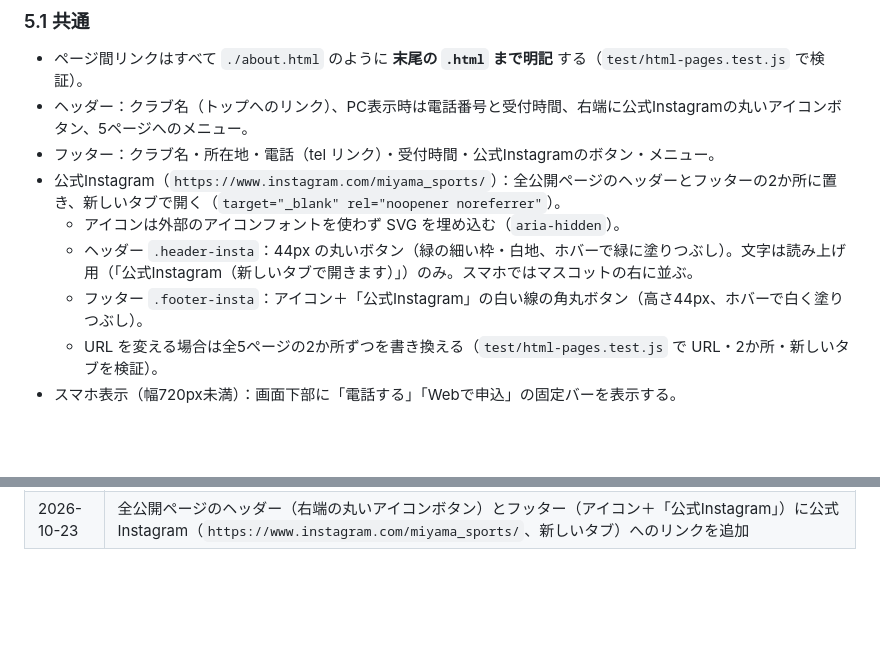
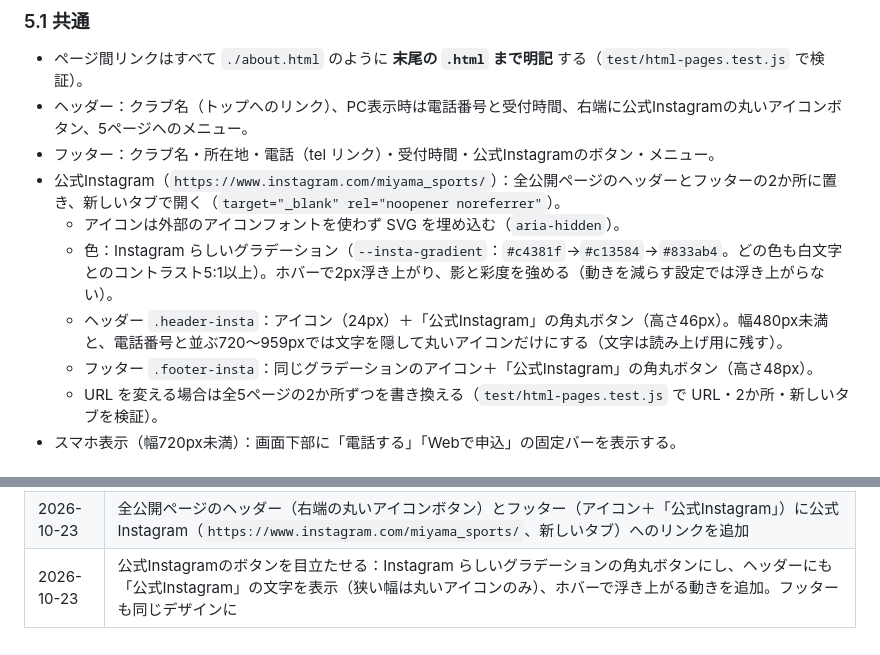
Before and after one commit to kou23-code/miyama-sports, a Markdown page: SPEC.md, 2 parts joined by grey strips. Drawn GitHub-style; blank space fills up the shorter version.

Commit message:
SPEC.mdに公式Instagramボタンのデザイン変更を反映
Co-Authored-By: Claude Opus 5.5 <noreply@anthropic.com>

```diff
--- a/SPEC.md
+++ b/SPEC.md
@@ -131,8 +131,9 @@
 - フッター：クラブ名・所在地・電話（tel リンク）・受付時間・公式Instagramのボタン・メニュー。
 - 公式Instagram（`https://www.instagram.com/miyama_sports/`）：全公開ページのヘッダーとフッターの2か所に置き、新しいタブで開く（`target="_blank" rel="noopener noreferrer"`）。
   - アイコンは外部のアイコンフォントを使わず SVG を埋め込む（`aria-hidden`）。
-  - ヘッダー `.header-insta`：44px の丸いボタン（緑の細い枠・白地、ホバーで緑に塗りつぶし）。文字は読み上げ用（「公式Instagram（新しいタブで開きます）」）のみ。スマホではマスコットの右に並ぶ。
-  - フッター `.footer-insta`：アイコン＋「公式Instagram」の白い線の角丸ボタン（高さ44px、ホバーで白く塗りつぶし）。
+  - 色：Instagram らしいグラデーション（`--insta-gradient`：`#c4381f`→`#c13584`→`#833ab4`。どの色も白文字とのコントラスト5:1以上）。ホバーで2px浮き上がり、影と彩度を強める（動きを減らす設定では浮き上がらない）。
+  - ヘッダー `.header-insta`：アイコン（24px）＋「公式Instagram」の角丸ボタン（高さ46px）。幅480px未満と、電話番号と並ぶ720〜959pxでは文字を隠して丸いアイコンだけにする（文字は読み上げ用に残す）。
+  - フッター `.footer-insta`：同じグラデーションのアイコン＋「公式Instagram」の角丸ボタン（高さ48px）。
   - URL を変える場合は全5ページの2か所ずつを書き換える（`test/html-pages.test.js` で URL・2か所・新しいタブを検証）。
 - スマホ表示（幅720px未満）：画面下部に「電話する」「Webで申込」の固定バーを表示する。
 
@@ -497,3 +498,4 @@
 | 2026-10-23 | お知らせの添付表示を、文字入りのバッジから矢印の左に置く控えめなアイコンのみ（薄いグレーグリーン、ホバー・開いたときはテーマカラー。文字はツールチップと読み上げ用だけ、`newsAttachMarkHtml`）に変更 |
 | 2026-10-23 | 全7教室の会場（`place`）をダミーの「さくら町運動公園／さくら町スポーツセンター ○○室」から「玉野スポーツセンター」に変更（予備のお知らせデータの会場名も同様）。全教室の会場を確かめるテストを追加 |
 | 2026-10-23 | 全公開ページのヘッダー（右端の丸いアイコンボタン）とフッター（アイコン＋「公式Instagram」）に公式Instagram（`https://www.instagram.com/miyama_sports/`、新しいタブ）へのリンクを追加 |
+| 2026-10-23 | 公式Instagramのボタンを目立たせる：Instagram らしいグラデーションの角丸ボタンにし、ヘッダーにも「公式Instagram」の文字を表示（狭い幅は丸いアイコンのみ）、ホバーで浮き上がる動きを追加。フッターも同じデザインに |
```
